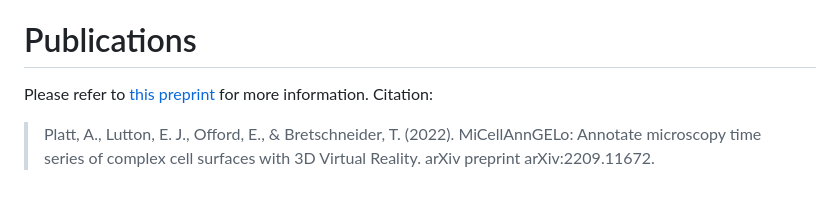
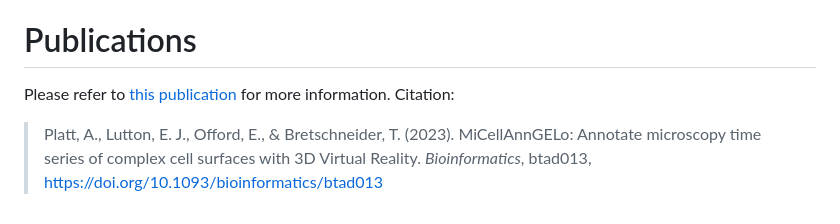
Before and after one commit to CellDynamics/MiCellAnnGELo, a Markdown page: README.md, the part around one of its changes. Drawn GitHub-style.

Commit message:
Changed references to Bioinformatics paper.

```diff
--- a/README.md
+++ b/README.md
@@ -83,5 +83,5 @@ To rebuild the project from the Unity Editor, select Build Settings in the File
 
 # Publications
 
-Please refer to [this preprint](https://arxiv.org/abs/2209.11672) for more information. Citation:
- > Platt, A., Lutton, E. J., Offord, E., & Bretschneider, T. (2022). MiCellAnnGELo: Annotate microscopy time series of complex cell surfaces with 3D Virtual Reality. arXiv preprint arXiv:2209.11672.
+Please refer to [this publication](https://academic.oup.com/bioinformatics/advance-article-abstract/doi/10.1093/bioinformatics/btad013/6984716?utm_source=advanceaccess&utm_campaign=bioinformatics&utm_medium=email) for more information. Citation:
+ > Platt, A., Lutton, E. J., Offord, E., & Bretschneider, T. (2023). MiCellAnnGELo: Annotate microscopy time series of complex cell surfaces with 3D Virtual Reality. <I>Bioinformatics</I>, btad013, https://doi.org/10.1093/bioinformatics/btad013
```
Also changed, not shown: other parts of README.md (+1 -1 lines).
